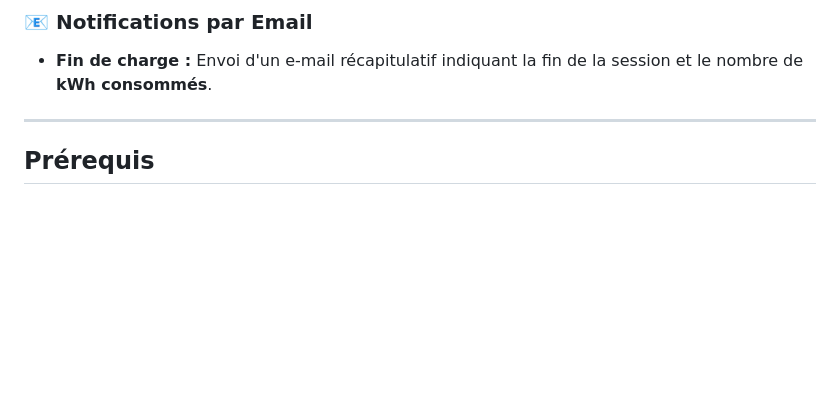
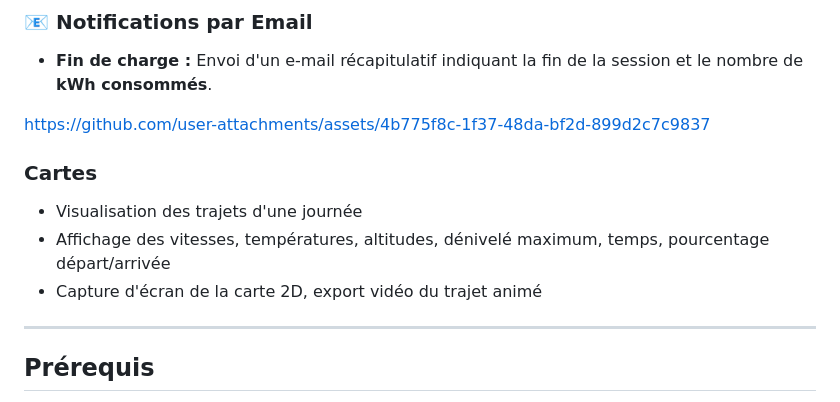
Before and after one commit to infrarik/teslamatemail, a Markdown page: README.md, the part around the change. Drawn GitHub-style; blank space fills up the shorter version.

Commit message:
Add maps section to README with journey features
Added a section on maps with features for visualizing journeys.

Signed-off-by: Monwifi <47664170+infrarik@users.noreply.github.com>

```diff
--- a/README.md
+++ b/README.md
@@ -29,6 +29,13 @@ Pour chaque fin de charge, le programme publie une trame au format JSON :
 
 ### 📧 Notifications par Email
 * **Fin de charge :** Envoi d'un e-mail récapitulatif indiquant la fin de la session et le nombre de **kWh consommés**.
+
+https://github.com/user-attachments/assets/4b775f8c-1f37-48da-bf2d-899d2c7c9837
+
+### Cartes
+* Visualisation des trajets d'une journée
+* Affichage des vitesses, températures, altitudes, dénivelé maximum, temps, pourcentage départ/arrivée
+* Capture d'écran de la carte 2D, export vidéo du trajet animé
 
 ---
 
```
